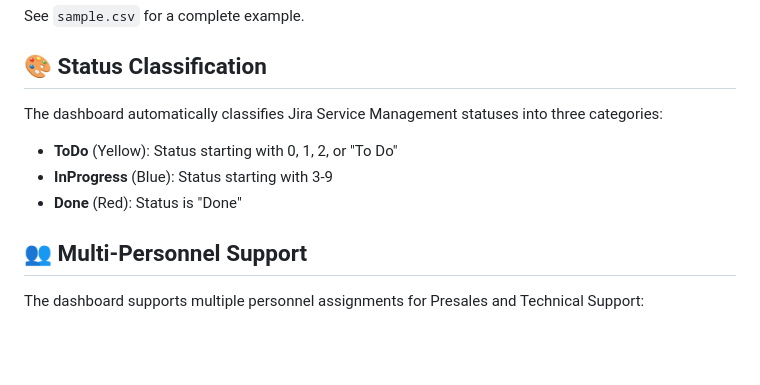
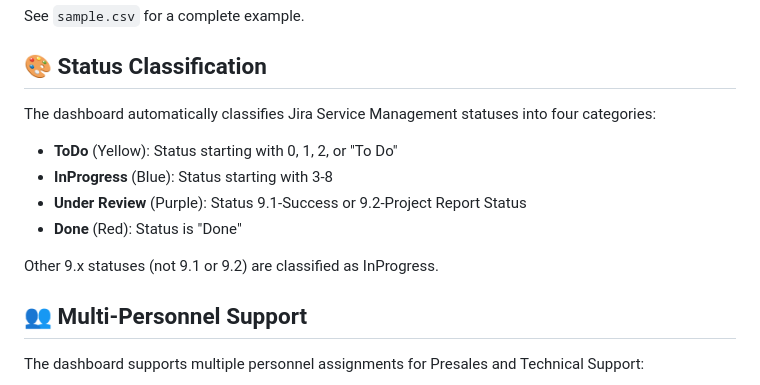
Before and after one commit to whfan0827/jsm-sales-performance-dashboard, a Markdown page: README.md, the part around one of its changes. GitHub-like rendering; blank space fills up the shorter version.

```diff
--- a/README.md
+++ b/README.md
@@ -85,11 +85,14 @@ See `sample.csv` for a complete example.
 
 ## 🎨 Status Classification
 
-The dashboard automatically classifies Jira Service Management statuses into three categories:
+The dashboard automatically classifies Jira Service Management statuses into four categories:
 
 - **ToDo** (Yellow): Status starting with 0, 1, 2, or "To Do"
-- **InProgress** (Blue): Status starting with 3-9
+- **InProgress** (Blue): Status starting with 3-8
+- **Under Review** (Purple): Status 9.1-Success or 9.2-Project Report Status
 - **Done** (Red): Status is "Done"
+
+Other 9.x statuses (not 9.1 or 9.2) are classified as InProgress.
 
 ## 👥 Multi-Personnel Support
 
```
Also changed, not shown: other parts of README.md (+36 -2 lines).
